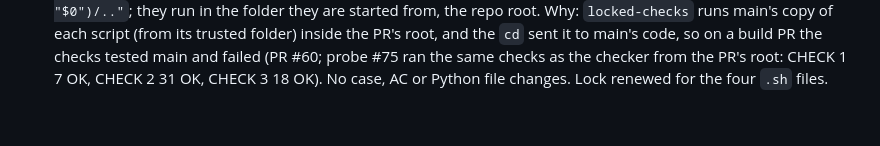
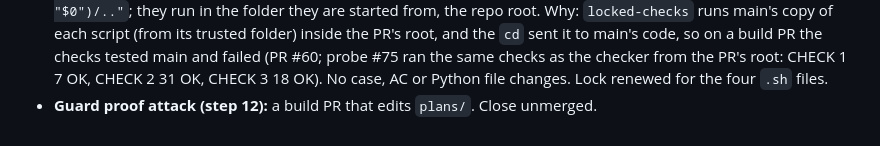
Before and after one commit to pyfork/klein-cvwrite3, a Markdown page: plans/redesign-plan.md, the part around the change. GitHub-like rendering.

Commit message:
guards: step 12 attack, a build PR that edits plans/
senior-lead-Opus5.5-agent

```diff
--- a/plans/redesign-plan.md
+++ b/plans/redesign-plan.md
@@ -47,3 +47,4 @@
 - **Re-plan 2026-10-28 (AC-17, CHECK 2):** `test_ac17_edges_and_rings_are_3_to_1` now measures each focus ring against the opaque background of the element's parent, the colour behind the ring, and not the element's own fill. Why: the ring sits 3 px outside the element, and AC-17 says "against the colour behind it"; the old case measured the ink ring of the ink `.btn` against ink, 1:1, while the slab behind the ring is white, 15.8:1. The ink ring (AC-44), the button colours (AC-51) and the spec are unchanged. The gallery script gains one field per focused element (`ring_bg`, `ring_ratio`) for this case; no other case reads it. Lock renewed for `acceptance/redesign_s001_check2.py`.
 - **Re-plan 2026-10-28 (the four check scripts' venv):** `redesign-s001-check1.sh`, `-check2.sh`, `-check3.sh` and `-regression.sh` now install with `scripts/install.sh` into `$HOME/.cvwrite3-test-venv` (or `CVWRITE_TEST_VENV`), as `scripts/test.sh` does, and write no bytecode; they no longer make `.venv` in the tree. Why: the reviewer's `locked-checks` job runs every locked check on a read-only copy of the PR, which refuses `.venv`. No case, AC or Python file changes; what each check proves is unchanged. Lock renewed for the four `.sh` files.
 - **Re-plan 2026-10-28 (the four check scripts' folder):** the four `.sh` scripts no longer start with `cd "$(dirname "$0")/.."`; they run in the folder they are started from, the repo root. Why: `locked-checks` runs main's copy of each script (from its trusted folder) inside the PR's root, and the `cd` sent it to main's code, so on a build PR the checks tested main and failed (PR #60; probe #75 ran the same checks as the checker from the PR's root: CHECK 1 7 OK, CHECK 2 31 OK, CHECK 3 18 OK). No case, AC or Python file changes. Lock renewed for the four `.sh` files.
+- **Guard proof attack (step 12):** a build PR that edits `plans/`. Close unmerged.
```
